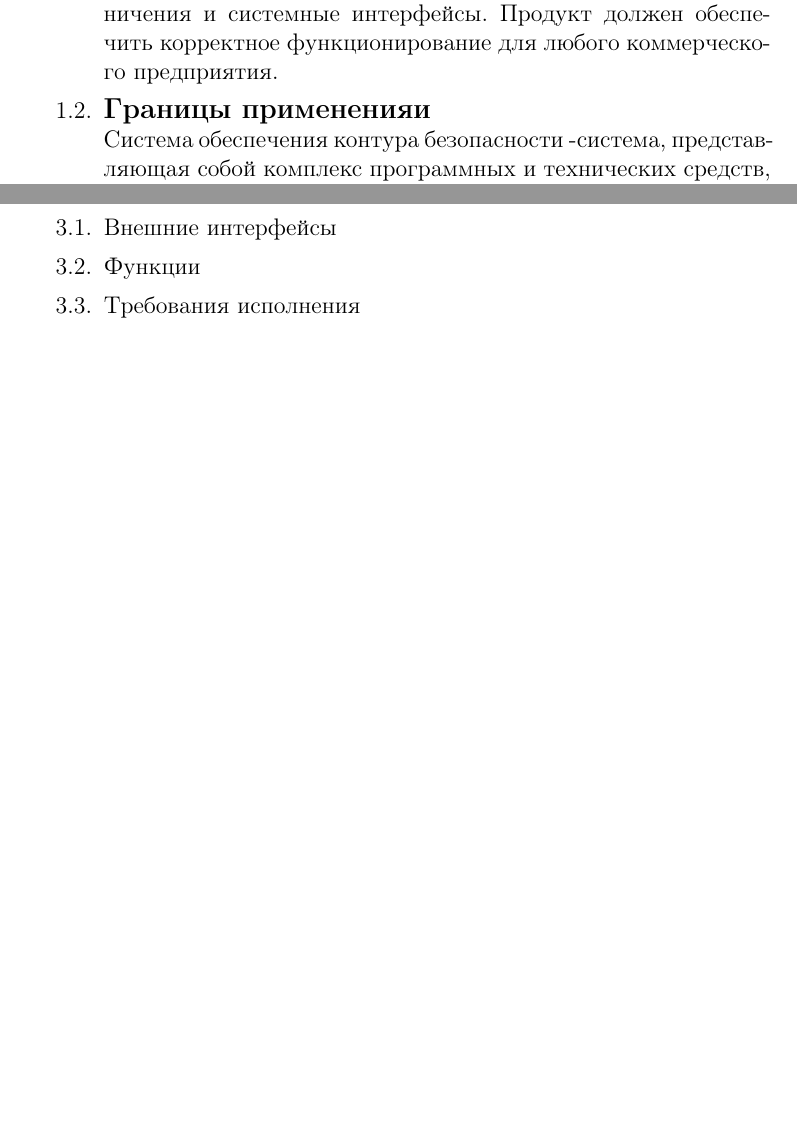
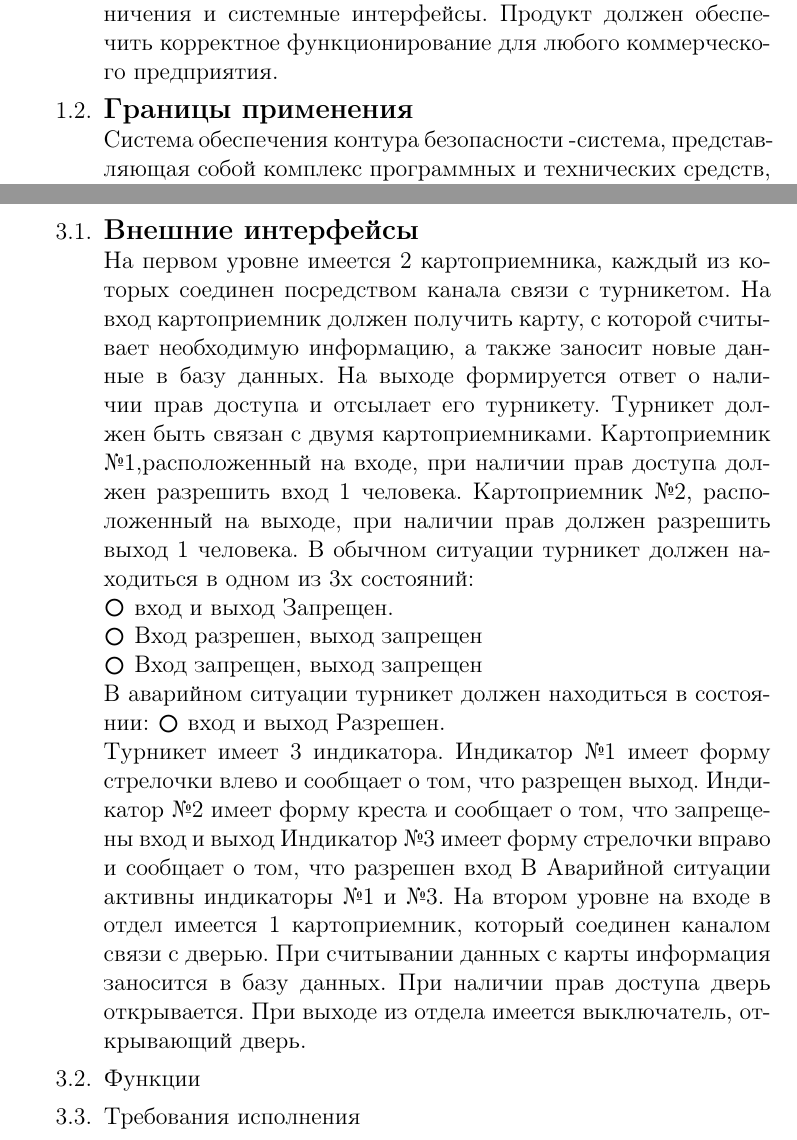
Before and after one commit to dreamcather/Requirements-analysis, a LaTeX document (Security_perimeter.tex): two parts of pages 1 and 3 of 3 before the commit and two parts of pages 1 and 3 of 4 after it, joined at a grey line, cut so that both start at the same text, the shorter picture padded with empty space. Compiled offline with pdfLaTeX.

Commit message:
add external interface

```diff
--- a/Security_perimeter.tex
+++ b/Security_perimeter.tex
@@ -4,6 +4,8 @@
 \renewcommand{\labelenumiii}{\theenumiii}
 \renewcommand{\theenumiii}{\theenumi.\arabic{enumii}.\arabic{enumiii}.}
  \usepackage[russian]{babel} % Пакет поддержки русского языка
+ \usepackage{scalerel,amssymb}
+ \def\circmark{\mathbin{\scalerel*{\circ}{j}}}
  \title{Контур безопсности} % Заглавие документа
  \date{16/10/2019} % Дата создания
 
@@ -18,7 +20,7 @@
           Этот документ определяет спецификацию требований к программному обеспечению (SRS) для системы обеспечения контура безопасности. В нем описываются область действия системы, как функциональные, так и нефункциональные требования к программному обеспечению, конструктивные ограничения и системные интерфейсы.
           Продукт должен обеспечить корректное функционирование для любого коммерческого предприятия.
 
-        \item \begin{large} \textbf{Границы примененияи} \end{large} \newline
+        \item \begin{large} \textbf{Границы применения} \end{large} \newline
         Система обеспечения контура безопасности -система, представляющая собой комплекс программных и технических средств, необходимых для поддержания санкционированного доступа в помещения в охраняемых зонах.
         СОКБ должна предоставить доступ лицу, имеющему соответствующий пропуск. Лица, не имеющие пропуска, не должны иметь возможности доступа к объекту.
         Программное обеспечение должно функционировать на двух уровнях безопасности. Первый уровень безопасности представляет собой установленный при входе в помещение турникет, считывающий с пропуска информацию о прошедшем лице. Вторым уровнем безопасности являются доступ к рабочему отделу организации. Также как и на первом уровне считывается информация о лице. При наличии соответствующих прав должен предоставиться доступ к отделу. Информация о доступах на обоих уровнях безопасности должна заноситься в базы данных.
@@ -61,8 +63,23 @@
   	\end{enumerate}
   \item Детальные требования
   	\begin{enumerate}
-  		\item Внешние интерфейсы
+  		\item \begin{large} \textbf{Внешние интерфейсы} \end{large} \newline
+  		  На первом уровне имеется 2 картоприемника, каждый из которых соединен посредством канала связи с турникетом.
+  		  На вход картоприемник должен получить карту, с которой считывает необходимую информацию, а также заносит новые данные в базу данных. На выходе формируется ответ о наличии прав доступа и отсылает его турникету. Турникет должен быть связан с двумя картоприемниками. Картоприемник №1,расположенный на входе, при наличии прав доступа должен разрешить вход 1 человека. Картоприемник №2, расположенный на выходе, при наличии прав должен разрешить выход 1 человека.
+  		     В обычном ситуации турникет должен находиться в одном из 3х состояний: \newline
+    		  $\circmark $  вход и выход Запрещен. \newline
+    		  $\circmark $ Вход разрешен, выход запрещен\newline
+  	    	  $\circmark $ Вход запрещен, выход запрещен\newline
+  		     В аварийном ситуации турникет должен находиться в состоянии:
+  		      $\circmark $  вход и выход Разрешен. \newline
+  		  Турникет имеет 3 индикатора.
+  		  Индикатор №1 имеет форму стрелочки влево и сообщает о том, что разрещен выход.
+  		  Индикатор №2 имеет форму креста и сообщает о том, что запрещены вход и выход
+  		  Индикатор №3 имеет форму стрелочки вправо и сообщает о том, что разрешен вход
+  		  В Аварийной ситуации активны индикаторы №1 и №3.
+  		  На втором уровне на входе в отдел имеется 1 картоприемник, который соединен каналом связи с дверью. При считывании данных с карты информация заносится в базу данных. При наличии прав доступа дверь открывается. При выходе из отдела имеется выключатель, открывающий дверь.
   		\item Функции
+
   		\item Требования исполнения
   		\item Требования логики базы данных
   		\item Ограничения проекта
```
Also changed, not shown: Security_perimeter.pdf.
